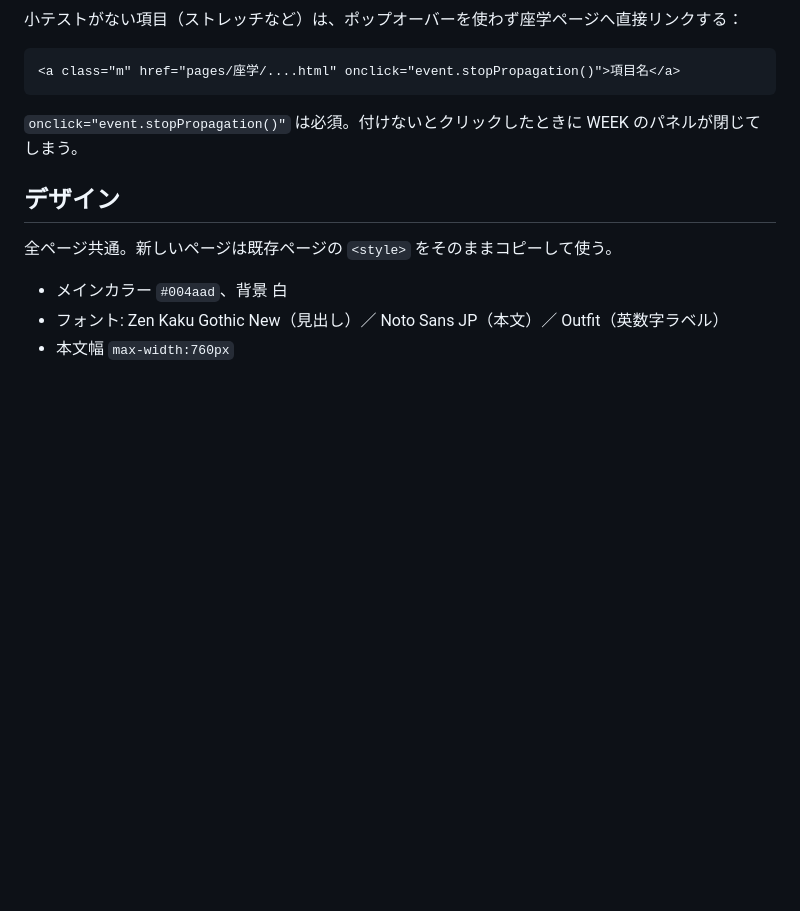
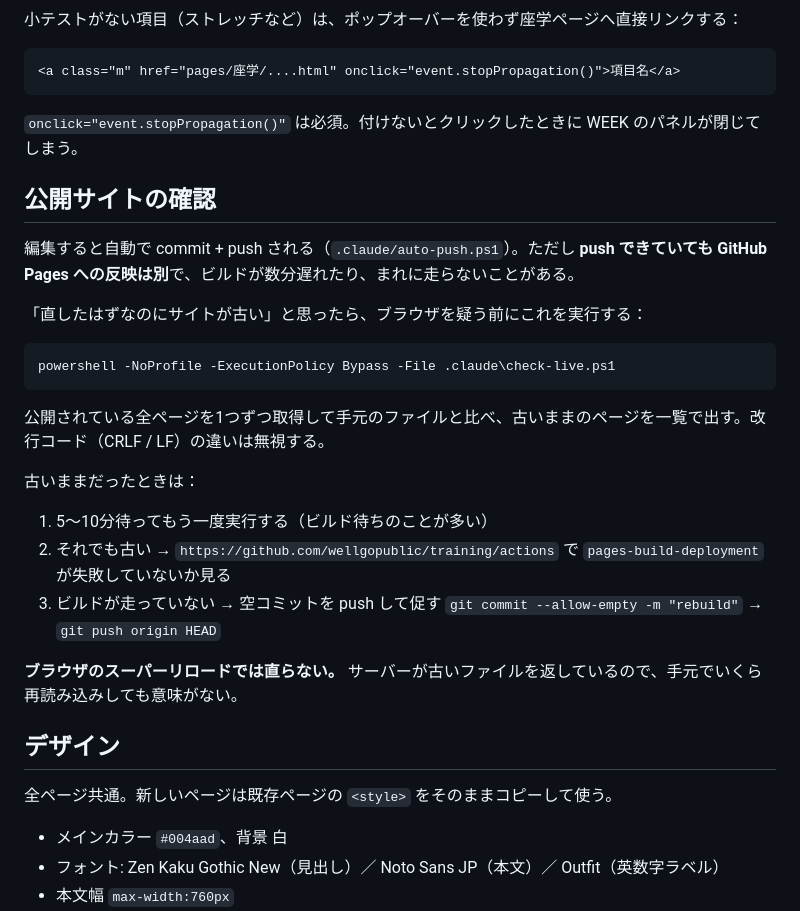
Before and after one commit to wellgopublic/training, a Markdown page: readme.md, the part around the change. Rendered like a GitHub page; blank space fills up the shorter version.

Commit message:
自動更新 2026-08-05 14:00（1ファイル）

````diff
--- a/readme.md
+++ b/readme.md
@@ -192,6 +192,27 @@ manual に書いていないことを出題すると、研修生は「習って
 
 `onclick="event.stopPropagation()"` は必須。付けないとクリックしたときに WEEK のパネルが閉じてしまう。
 
+## 公開サイトの確認
+
+編集すると自動で commit + push される（`.claude/auto-push.ps1`）。ただし **push できていても GitHub Pages への反映は別**で、ビルドが数分遅れたり、まれに走らないことがある。
+
+「直したはずなのにサイトが古い」と思ったら、ブラウザを疑う前にこれを実行する：
+
+```
+powershell -NoProfile -ExecutionPolicy Bypass -File .claude\check-live.ps1
+```
+
+公開されている全ページを1つずつ取得して手元のファイルと比べ、古いままのページを一覧で出す。改行コード（CRLF / LF）の違いは無視する。
+
+古いままだったときは：
+
+1. 5〜10分待ってもう一度実行する（ビルド待ちのことが多い）
+2. それでも古い → `https://github.com/wellgopublic/training/actions` で `pages-build-deployment` が失敗していないか見る
+3. ビルドが走っていない → 空コミットを push して促す
+   `git commit --allow-empty -m "rebuild"` → `git push origin HEAD`
+
+**ブラウザのスーパーリロードでは直らない。** サーバーが古いファイルを返しているので、手元でいくら再読み込みしても意味がない。
+
 ## デザイン
 
 全ページ共通。新しいページは既存ページの `<style>` をそのままコピーして使う。
````
